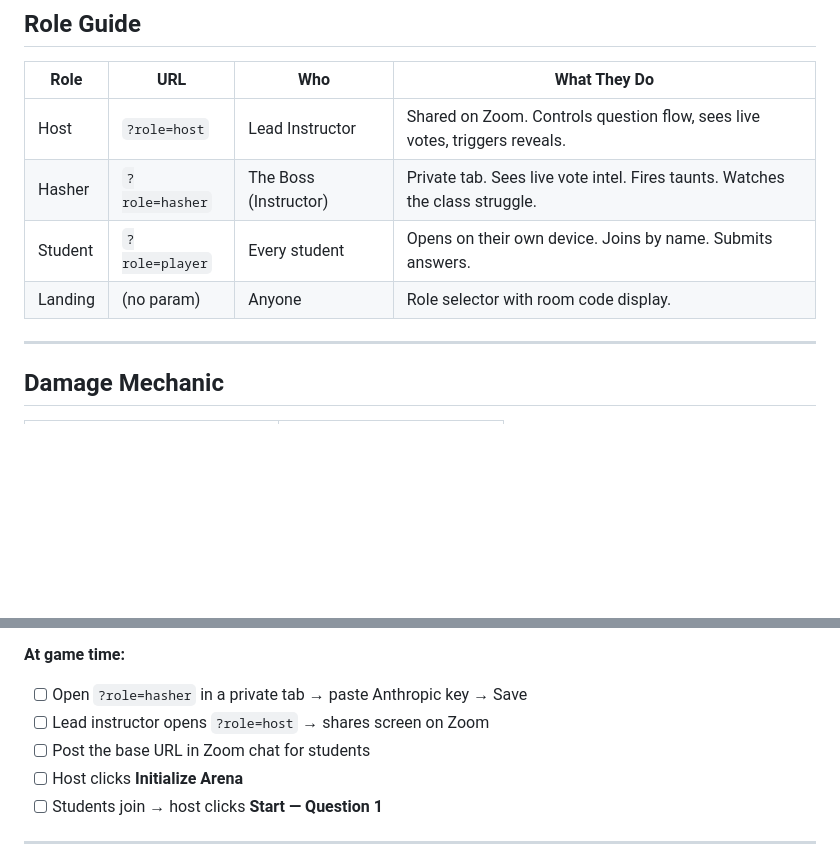
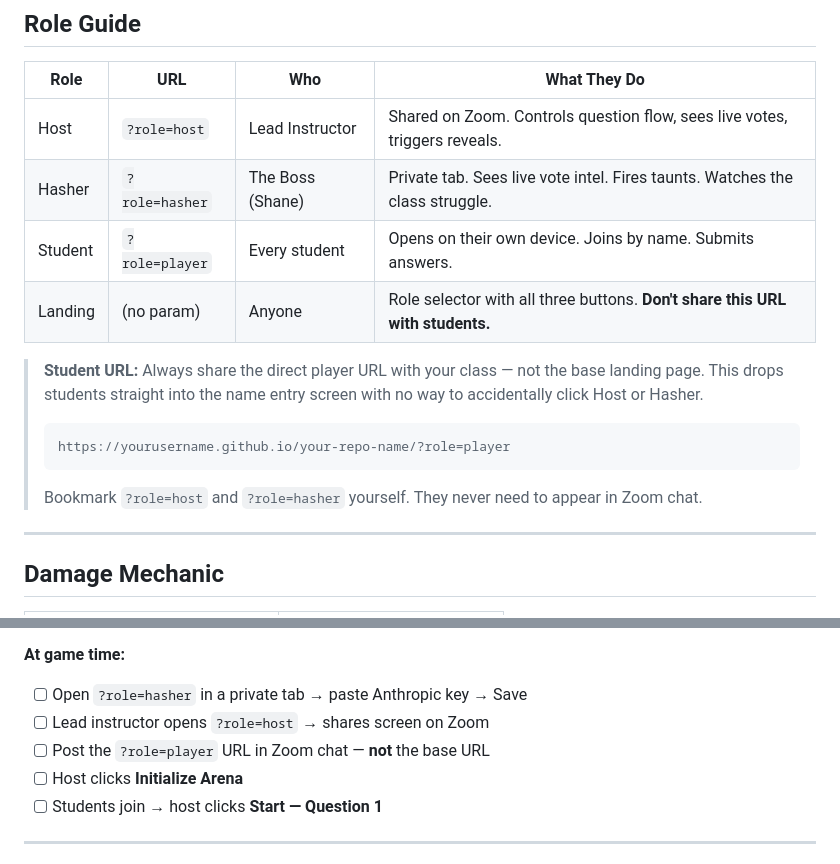
Before and after one commit to shanemckenney/Battle-of-the-Hash, a Markdown page: README.md, 2 parts joined by grey strips. Rendered like a GitHub page; blank space fills up the shorter version.

Commit message:
Enhance README with screenshots and role details
Added screenshots and clarified role descriptions in README.

````diff
--- a/README.md
+++ b/README.md
@@ -99,9 +115,15 @@ Firebase Realtime Database
 | Role | URL | Who | What They Do |
 |---|---|---|---|
 | Host | `?role=host` | Lead Instructor | Shared on Zoom. Controls question flow, sees live votes, triggers reveals. |
-| Hasher | `?role=hasher` | The Boss (Instructor) | Private tab. Sees live vote intel. Fires taunts. Watches the class struggle. |
+| Hasher | `?role=hasher` | The Boss (Shane) | Private tab. Sees live vote intel. Fires taunts. Watches the class struggle. |
 | Student | `?role=player` | Every student | Opens on their own device. Joins by name. Submits answers. |
-| Landing | (no param) | Anyone | Role selector with room code display. |
+| Landing | (no param) | Anyone | Role selector with all three buttons. **Don't share this URL with students.** |
+
+> **Student URL:** Always share the direct player URL with your class — not the base landing page. This drops students straight into the name entry screen with no way to accidentally click Host or Hasher.
+> ```
+> https://yourusername.github.io/your-repo-name/?role=player
+> ```
+> Bookmark `?role=host` and `?role=hasher` yourself. They never need to appear in Zoom chat.
 
 ---
 
@@ -243,7 +265,7 @@ If all six steps work, you're good.
 **At game time:**
 - [ ] Open `?role=hasher` in a private tab → paste Anthropic key → Save
 - [ ] Lead instructor opens `?role=host` → shares screen on Zoom
-- [ ] Post the base URL in Zoom chat for students
+- [ ] Post the `?role=player` URL in Zoom chat — **not** the base URL
 - [ ] Host clicks **Initialize Arena**
 - [ ] Students join → host clicks **Start — Question 1**
 
````
Also changed, not shown: other parts of README.md (+16 -0 lines).
